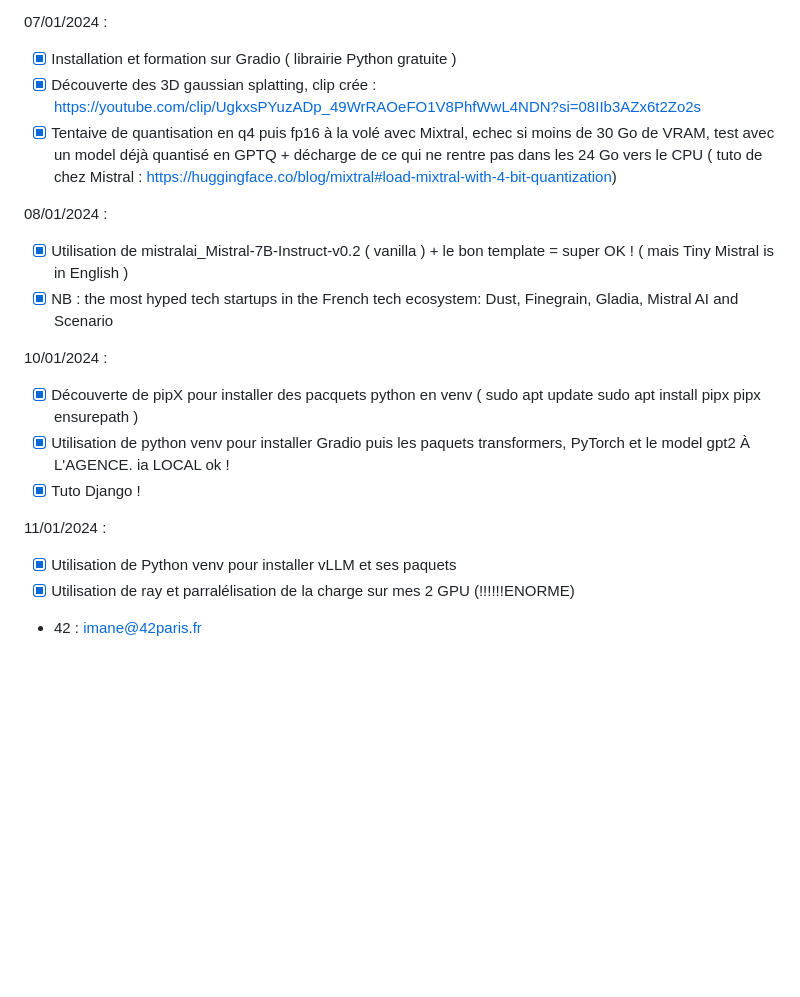
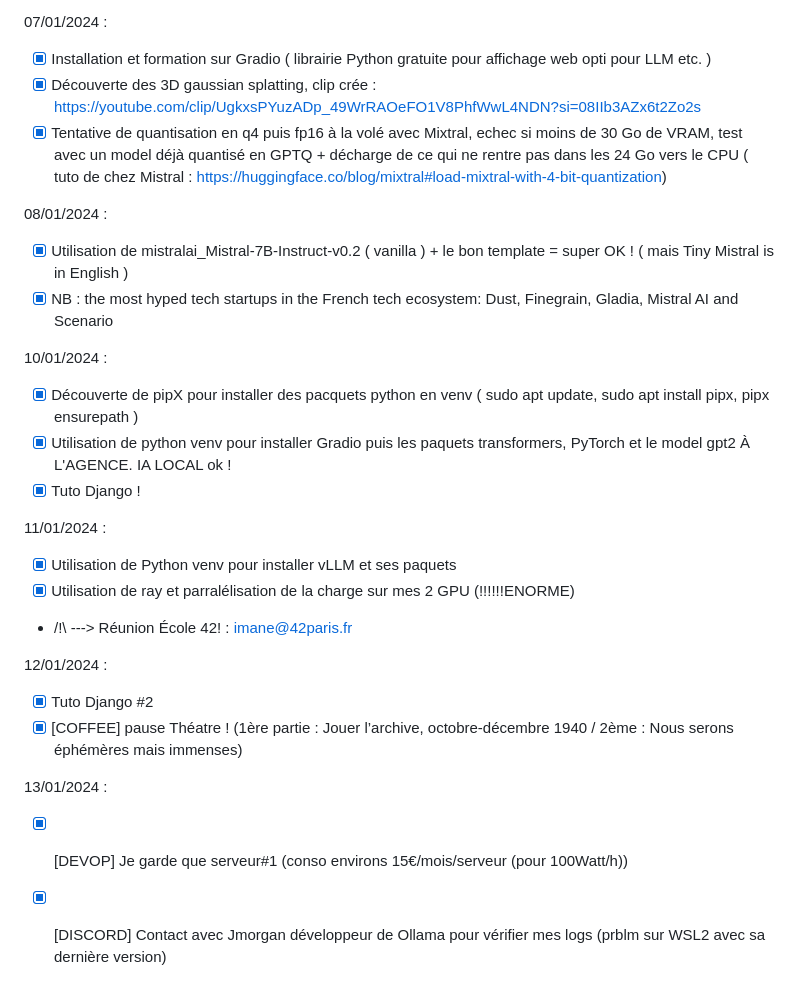
Before and after one commit to wildcat7534/porte-folio, a Markdown page: README.md, the part around one of its changes. Rendered like a GitHub page; blank space fills up the shorter version.

```diff
--- a/README.md
+++ b/README.md
@@ -93,9 +93,9 @@
 
 07/01/2024 :
 
-- [x] Installation et formation sur Gradio ( librairie Python gratuite )
+- [x] Installation et formation sur Gradio ( librairie Python gratuite pour affichage web opti pour LLM etc. )
 - [x] Découverte des 3D gaussian splatting, clip crée : https://youtube.com/clip/UgkxsPYuzADp_49WrRAOeFO1V8PhfWwL4NDN?si=08IIb3AZx6t2Zo2s
-- [x] Tentaive de quantisation en q4 puis fp16 à la volé avec Mixtral, echec si moins de 30 Go de VRAM, test avec un model déjà
+- [x] Tentative de quantisation en q4 puis fp16 à la volé avec Mixtral, echec si moins de 30 Go de VRAM, test avec un model déjà
       quantisé en GPTQ + décharge de ce qui ne rentre pas dans les 24 Go vers le CPU ( tuto de chez Mistral : https://huggingface.co/blog/mixtral#load-mixtral-with-4-bit-quantization)
 
 08/01/2024 :
@@ -105,8 +105,8 @@
 
 10/01/2024 :
 
-- [x] Découverte de pipX pour installer des pacquets python en venv ( sudo apt update sudo apt install pipx pipx ensurepath )
-- [x] Utilisation de python venv pour installer Gradio puis les paquets transformers, PyTorch et le model gpt2 À L'AGENCE. ia LOCAL ok !
+- [x] Découverte de pipX pour installer des pacquets python en venv ( sudo apt update, sudo apt install pipx, pipx ensurepath )
+- [x] Utilisation de python venv pour installer Gradio puis les paquets transformers, PyTorch et le model gpt2 À L'AGENCE. IA LOCAL ok !
 - [x] Tuto Django !
 
 11/01/2024 :
@@ -114,4 +114,14 @@
 - [x] Utilisation de Python venv pour installer vLLM et ses paquets
 - [x] Utilisation de ray et parralélisation de la charge sur mes 2 GPU (!!!!!!ENORME)
 
-- 42 : imane@42paris.fr
+- /!\ ---> Réunion École 42! : imane@42paris.fr
+
+12/01/2024 :
+
+- [x] Tuto Django #2
+- [x] [COFFEE] pause Théatre ! (1ère partie : Jouer l’archive, octobre-décembre 1940 / 2ème : Nous serons éphémères mais immenses)
+
+13/01/2024 :
+
+- [x] [DEVOP] Je garde que serveur#1 (conso environs 15€/mois/serveur (pour 100Watt/h))
+- [x] [DISCORD] Contact avec Jmorgan développeur de Ollama pour vérifier mes logs (prblm sur WSL2 avec sa dernière version)
```
Also changed, not shown: other parts of README.md (+11 -11 lines).
